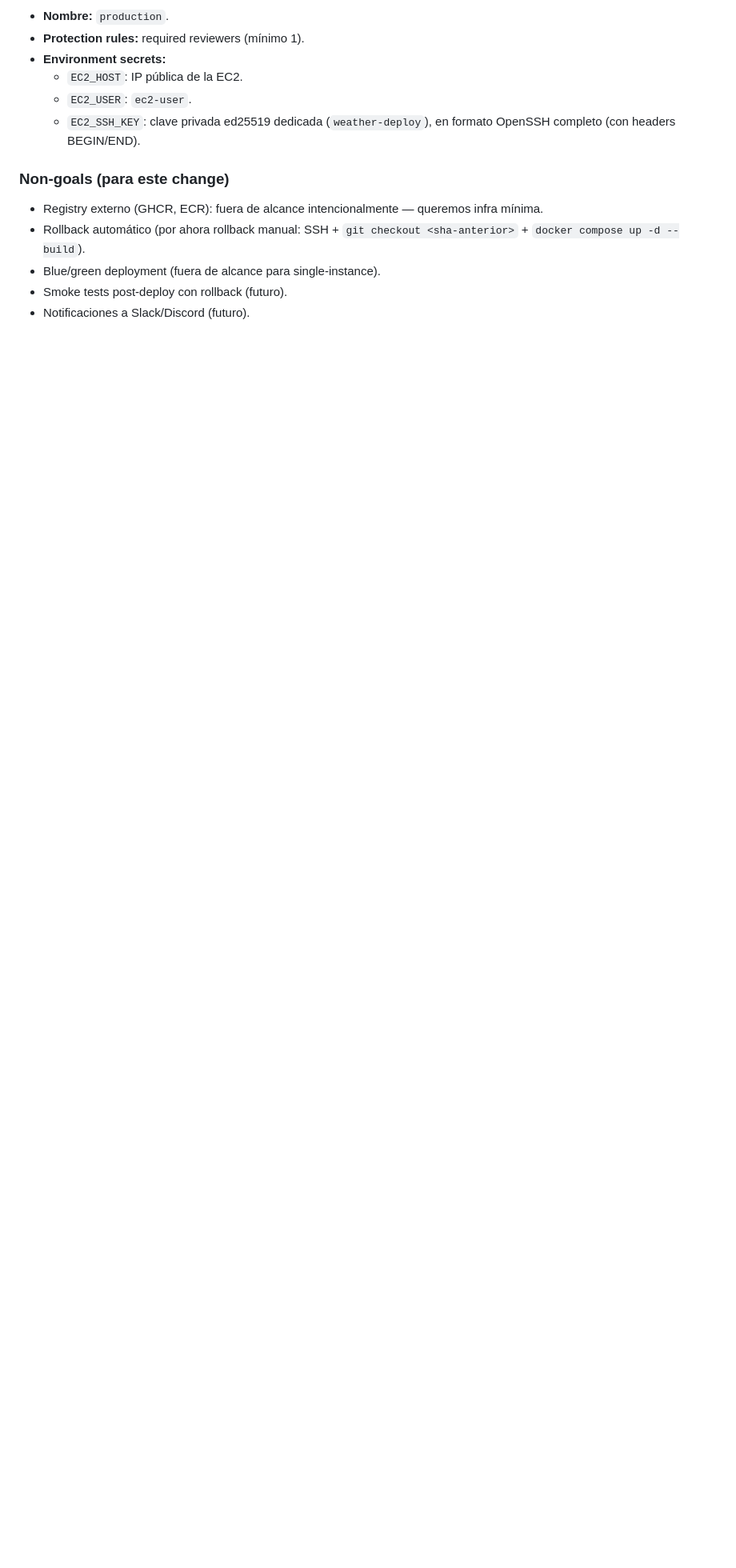
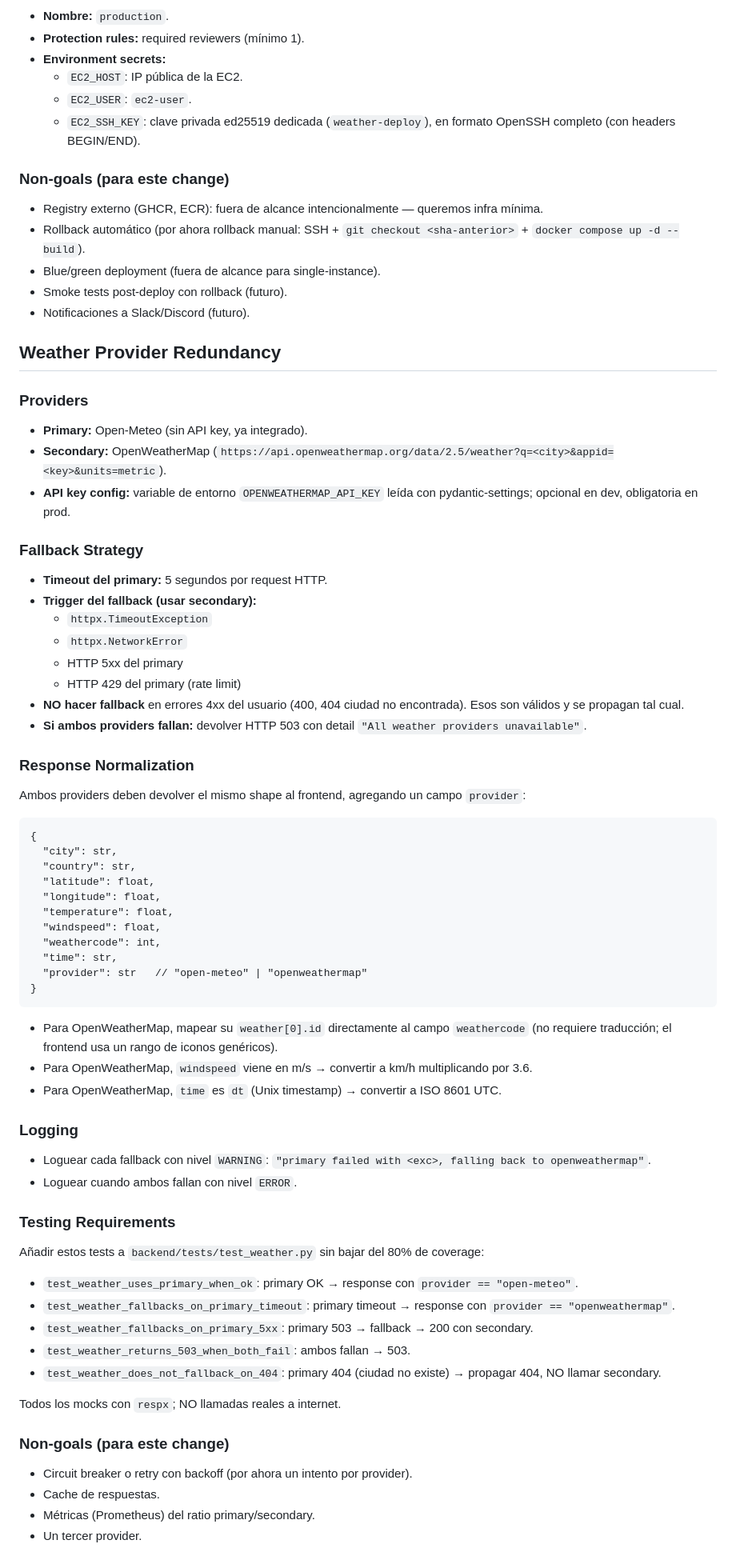
Before and after one commit to J0sePs/weather-app, a Markdown page: openspec/project.md, the part around the change. Shown at 80% size. GitHub-like rendering; blank space fills up the shorter version.

Commit message:
docs: add weather provider redundancy section to project.md

````diff
--- a/openspec/project.md
+++ b/openspec/project.md
@@ -241,3 +241,60 @@ Debe correr con `set -e` para que cualquier paso que falle detenga el deploy (no
 - Blue/green deployment (fuera de alcance para single-instance).
 - Smoke tests post-deploy con rollback (futuro).
 - Notificaciones a Slack/Discord (futuro).
+
+
+## Weather Provider Redundancy
+
+### Providers
+- **Primary:** Open-Meteo (sin API key, ya integrado).
+- **Secondary:** OpenWeatherMap (`https://api.openweathermap.org/data/2.5/weather?q=<city>&appid=<key>&units=metric`).
+- **API key config:** variable de entorno `OPENWEATHERMAP_API_KEY` leída con pydantic-settings; opcional en dev, obligatoria en prod.
+
+### Fallback Strategy
+- **Timeout del primary:** 5 segundos por request HTTP.
+- **Trigger del fallback (usar secondary):**
+  - `httpx.TimeoutException`
+  - `httpx.NetworkError`
+  - HTTP 5xx del primary
+  - HTTP 429 del primary (rate limit)
+- **NO hacer fallback** en errores 4xx del usuario (400, 404 ciudad no encontrada). Esos son válidos y se propagan tal cual.
+- **Si ambos providers fallan:** devolver HTTP 503 con detail `"All weather providers unavailable"`.
+
+### Response Normalization
+Ambos providers deben devolver el mismo shape al frontend, agregando un campo `provider`:
+```
+{
+  "city": str,
+  "country": str,
+  "latitude": float,
+  "longitude": float,
+  "temperature": float,
+  "windspeed": float,
+  "weathercode": int,
+  "time": str,
+  "provider": str   // "open-meteo" | "openweathermap"
+}
+```
+- Para OpenWeatherMap, mapear su `weather[0].id` directamente al campo `weathercode` (no requiere traducción; el frontend usa un rango de iconos genéricos).
+- Para OpenWeatherMap, `windspeed` viene en m/s → convertir a km/h multiplicando por 3.6.
+- Para OpenWeatherMap, `time` es `dt` (Unix timestamp) → convertir a ISO 8601 UTC.
+
+### Logging
+- Loguear cada fallback con nivel `WARNING`: `"primary failed with <exc>, falling back to openweathermap"`.
+- Loguear cuando ambos fallan con nivel `ERROR`.
+
+### Testing Requirements
+Añadir estos tests a `backend/tests/test_weather.py` sin bajar del 80% de coverage:
+- `test_weather_uses_primary_when_ok`: primary OK → response con `provider == "open-meteo"`.
+- `test_weather_fallbacks_on_primary_timeout`: primary timeout → response con `provider == "openweathermap"`.
+- `test_weather_fallbacks_on_primary_5xx`: primary 503 → fallback → 200 con secondary.
+- `test_weather_returns_503_when_both_fail`: ambos fallan → 503.
+- `test_weather_does_not_fallback_on_404`: primary 404 (ciudad no existe) → propagar 404, NO llamar secondary.
+
+Todos los mocks con `respx`; NO llamadas reales a internet.
+
+### Non-goals (para este change)
+- Circuit breaker o retry con backoff (por ahora un intento por provider).
+- Cache de respuestas.
+- Métricas (Prometheus) del ratio primary/secondary.
+- Un tercer provider.
````
